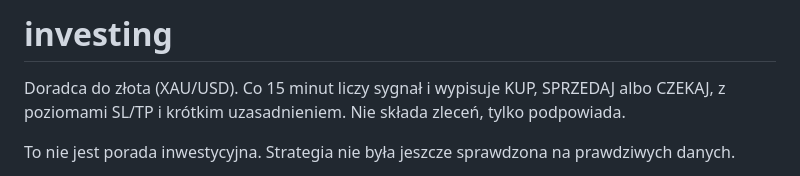
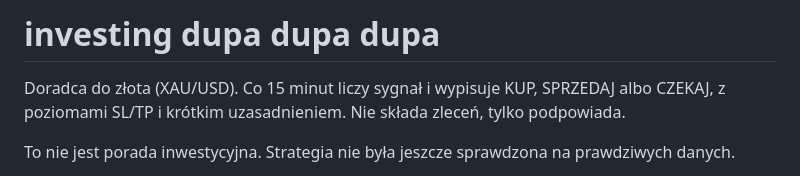
Before and after one commit to KsaweryTrebacz/investing, a Markdown page: README.md, the part around the change. GitHub-like rendering.

Commit message:
Update README title with additional text

```diff
--- a/README.md
+++ b/README.md
@@ -1,4 +1,4 @@
-# investing
+# investing dupa dupa dupa
 
 Doradca do złota (XAU/USD). Co 15 minut liczy sygnał i wypisuje KUP, SPRZEDAJ albo CZEKAJ, z poziomami SL/TP i krótkim uzasadnieniem. Nie składa zleceń, tylko podpowiada.
 
```
